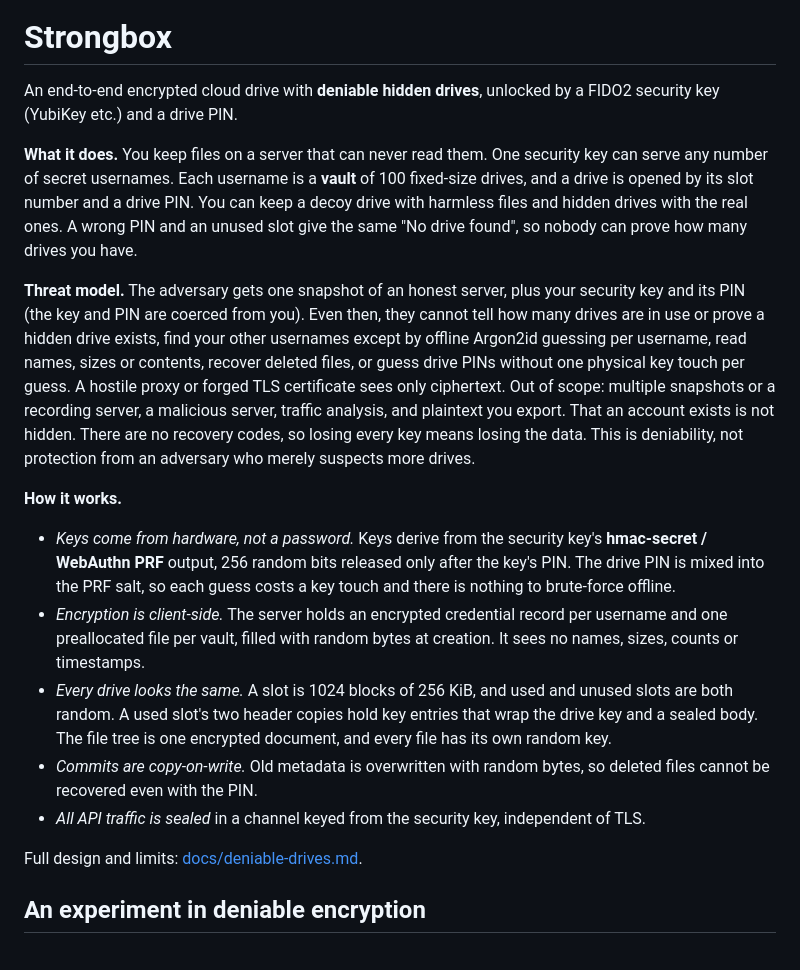
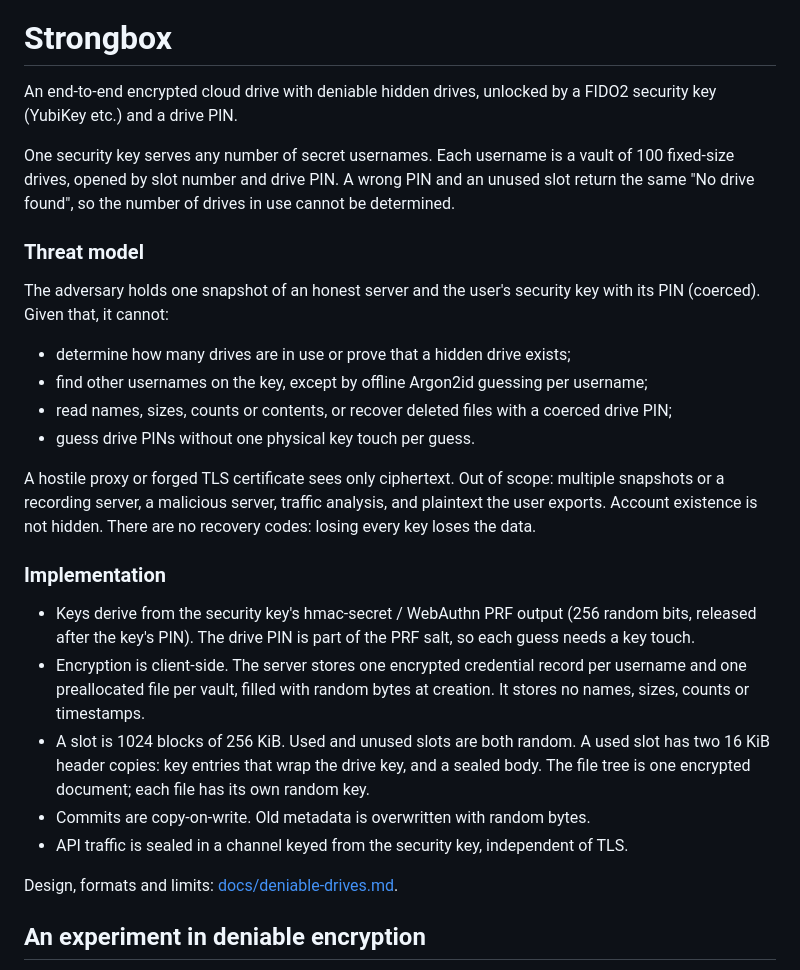
Before and after one commit to CodeXTF2/strongbox, a Markdown page: README.md, the part around the change. Drawn GitHub-style.

Commit message:
docs: README opening section in plain technical style
Co-Authored-By: Claude Sonnet 5.5 <noreply@anthropic.com>

```diff
--- a/README.md
+++ b/README.md
@@ -4,41 +4,41 @@
 
 # Strongbox
 
-An end-to-end encrypted cloud drive with **deniable hidden drives**, unlocked by a FIDO2 security
-key (YubiKey etc.) and a drive PIN.
+An end-to-end encrypted cloud drive with deniable hidden drives, unlocked by a FIDO2 security key
+(YubiKey etc.) and a drive PIN.
 
-**What it does.** You keep files on a server that can never read them. One security key can
-serve any number of secret usernames. Each username is a **vault** of 100 fixed-size drives, and a
-drive is opened by its slot number and a drive PIN. You can keep a decoy drive with harmless files
-and hidden drives with the real ones. A wrong PIN and an unused slot give the same "No drive
-found", so nobody can prove how many drives you have.
+One security key serves any number of secret usernames. Each username is a vault of 100
+fixed-size drives, opened by slot number and drive PIN. A wrong PIN and an unused slot return the
+same "No drive found", so the number of drives in use cannot be determined.
 
-**Threat model.** The adversary gets one snapshot of an honest server, plus your security key and
-its PIN (the key and PIN are coerced from you). Even then, they cannot tell how many drives are in
-use or prove a hidden drive exists, find your other usernames except by offline Argon2id guessing
-per username, read names, sizes or contents, recover deleted files, or guess drive PINs without
-one physical key touch per guess. A hostile proxy or forged TLS certificate sees only ciphertext.
-Out of scope: multiple snapshots or a recording server, a malicious server, traffic analysis, and
-plaintext you export. That an account exists is not hidden. There are no recovery codes, so losing
-every key means losing the data. This is deniability, not protection from an adversary who merely
-suspects more drives.
+### Threat model
 
-**How it works.**
-- *Keys come from hardware, not a password.* Keys derive from the security key's **hmac-secret /
-  WebAuthn PRF** output, 256 random bits released only after the key's PIN. The drive PIN is
-  mixed into the PRF salt, so each guess costs a key touch and there is nothing to brute-force
-  offline.
-- *Encryption is client-side.* The server holds an encrypted credential record per username and
-  one preallocated file per vault, filled with random bytes at creation. It sees no names, sizes,
+The adversary holds one snapshot of an honest server and the user's security key with its PIN
+(coerced). Given that, it cannot:
+
+- determine how many drives are in use or prove that a hidden drive exists;
+- find other usernames on the key, except by offline Argon2id guessing per username;
+- read names, sizes, counts or contents, or recover deleted files with a coerced drive PIN;
+- guess drive PINs without one physical key touch per guess.
+
+A hostile proxy or forged TLS certificate sees only ciphertext. Out of scope: multiple snapshots or
+a recording server, a malicious server, traffic analysis, and plaintext the user exports. Account
+existence is not hidden. There are no recovery codes: losing every key loses the data.
+
+### Implementation
+
+- Keys derive from the security key's hmac-secret / WebAuthn PRF output (256 random bits, released
+  after the key's PIN). The drive PIN is part of the PRF salt, so each guess needs a key touch.
+- Encryption is client-side. The server stores one encrypted credential record per username and one
+  preallocated file per vault, filled with random bytes at creation. It stores no names, sizes,
   counts or timestamps.
-- *Every drive looks the same.* A slot is 1024 blocks of 256 KiB, and used and unused slots are
-  both random. A used slot's two header copies hold key entries that wrap the drive key and a
-  sealed body. The file tree is one encrypted document, and every file has its own random key.
-- *Commits are copy-on-write.* Old metadata is overwritten with random bytes, so deleted files
-  cannot be recovered even with the PIN.
-- *All API traffic is sealed* in a channel keyed from the security key, independent of TLS.
+- A slot is 1024 blocks of 256 KiB. Used and unused slots are both random. A used slot has two
+  16 KiB header copies: key entries that wrap the drive key, and a sealed body. The file tree is one
+  encrypted document; each file has its own random key.
+- Commits are copy-on-write. Old metadata is overwritten with random bytes.
+- API traffic is sealed in a channel keyed from the security key, independent of TLS.
 
-Full design and limits: [docs/deniable-drives.md](docs/deniable-drives.md).
+Design, formats and limits: [docs/deniable-drives.md](docs/deniable-drives.md).
 
 ## An experiment in deniable encryption
 
```
